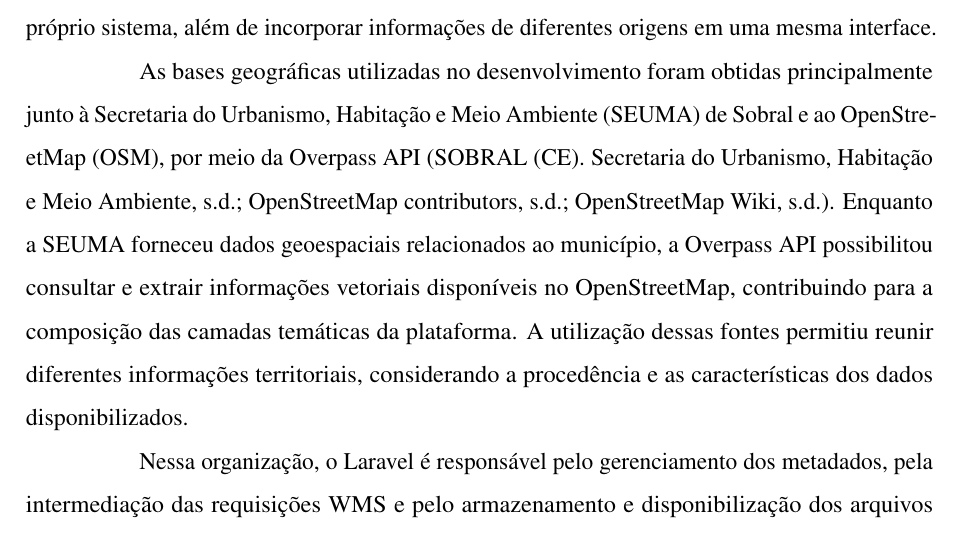
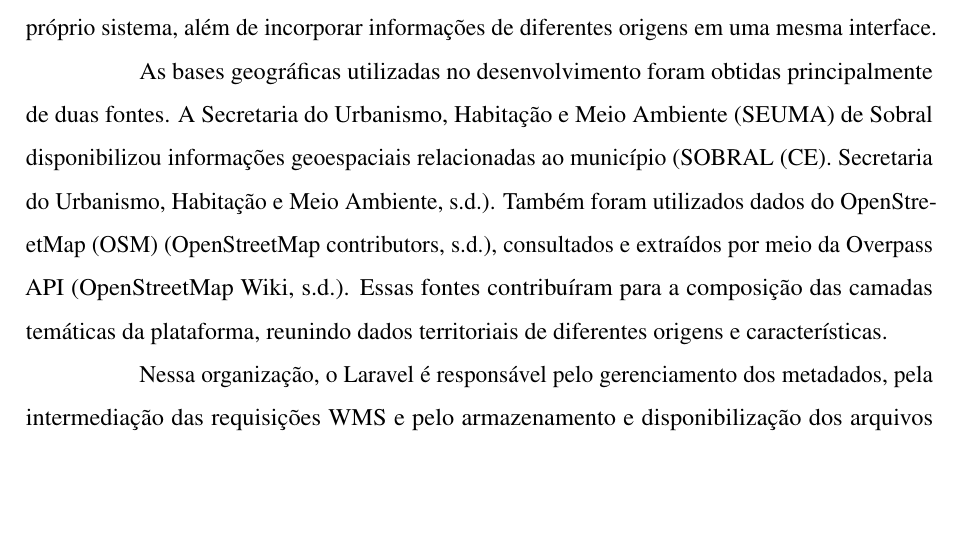
Before and after one commit to walissonportela/doc_sobralmapas, a LaTeX thesis (documento.tex, which reads 2-textuais/3-metodologia.tex): part of page 52 of 82 before the commit and part of page 51 of 81 after it, cut so that both start at the same text, the shorter picture padded with empty space. Compiled offline with pdfLaTeX.

Commit message:
Parte 7 - Versão 1.0

```diff
--- a/2-textuais/3-metodologia.tex
+++ b/2-textuais/3-metodologia.tex
@@ -542,7 +542,7 @@ A interface também incorpora ferramentas para criação e edição de elementos
 
 A integração dos dados geoespaciais na plataforma ``Sobral em Mapas'' foi estruturada para permitir a utilização de diferentes fontes cartográficas, considerando suas características e formas de disponibilização. Inicialmente, as camadas temáticas eram obtidas por meio dos serviços WMS fornecidos pelo GeoServer, responsável pelo processamento e pela geração das representações cartográficas solicitadas pela aplicação. Posteriormente, a solução foi ampliada para contemplar arquivos GeoJSON, permitindo armazenar e disponibilizar dados vetoriais pelo próprio sistema, além de incorporar informações de diferentes origens em uma mesma interface.
 
-As bases geográficas utilizadas no desenvolvimento foram obtidas principalmente junto à Secretaria do Urbanismo, Habitação e Meio Ambiente (SEUMA) de Sobral e ao OpenStreetMap (OSM), por meio da Overpass API \cite{SEUMADadosGeograficos,OpenStreetMapDados,OverpassAPI}. Enquanto a SEUMA forneceu dados geoespaciais relacionados ao município, a Overpass API possibilitou consultar e extrair informações vetoriais disponíveis no OpenStreetMap, contribuindo para a composição das camadas temáticas da plataforma. A utilização dessas fontes permitiu reunir diferentes informações territoriais, considerando a procedência e as características dos dados disponibilizados.
+As bases geográficas utilizadas no desenvolvimento foram obtidas principalmente de duas fontes. A Secretaria do Urbanismo, Habitação e Meio Ambiente (SEUMA) de Sobral disponibilizou informações geoespaciais relacionadas ao município \cite{SEUMADadosGeograficos}. Também foram utilizados dados do OpenStreetMap (OSM) \cite{OpenStreetMapDados}, consultados e extraídos por meio da Overpass API \cite{OverpassAPI}. Essas fontes contribuíram para a composição das camadas temáticas da plataforma, reunindo dados territoriais de diferentes origens e características.
 
 Nessa organização, o Laravel é responsável pelo gerenciamento dos metadados, pela intermediação das requisições WMS e pelo armazenamento e disponibilização dos arquivos GeoJSON, enquanto o \textit{front-end} realiza a composição das camadas no mapa por meio do Leaflet. Cada fonte utiliza um mecanismo de carregamento adequado às características dos dados, preservando a integração entre os componentes da arquitetura. Dessa forma, a plataforma combina serviços geoespaciais externos e arquivos gerenciados pela própria aplicação, ampliando as possibilidades de consulta e reduzindo a dependência de uma única infraestrutura.
 
--- a/documento.tex
+++ b/documento.tex
@@ -82,6 +82,8 @@
 ]{abntex2}
 
 \input{lib/preambulo}
+
+\AtBeginDocument{\glsaddall[types=\acronymtype]}
 
 \setlength{\mathindent}{0pt} %Complementa o alinhamento de equações para totalmente a esquerda.
 
```
Also changed, not shown: documento.tex (2 more changed lines), 11 other files.
